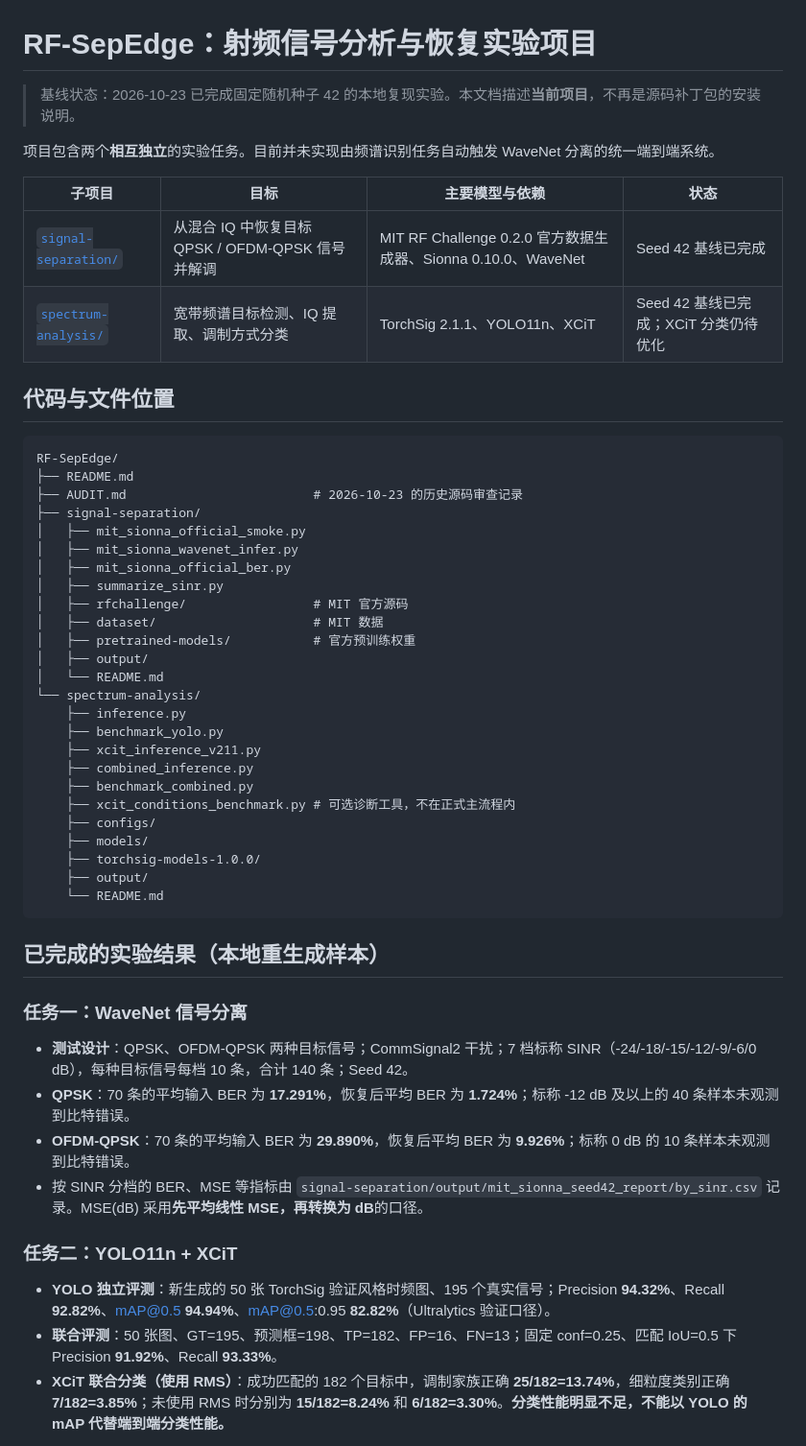
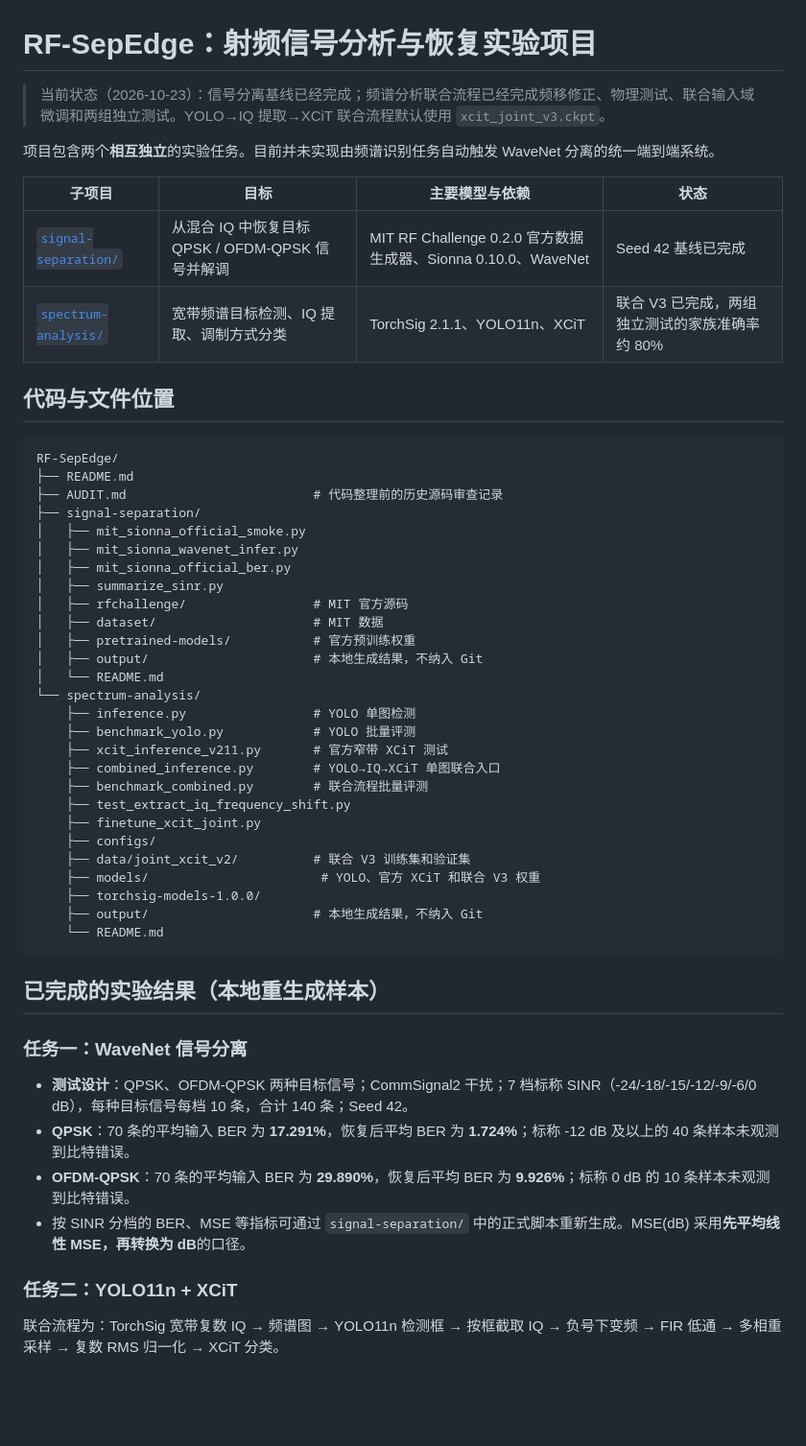
Before and after one commit to Realyangy/cloud-edge, a Markdown page: RF-SepEdge/README.md, the part around one of its changes. Shown at 96% size. GitHub-like rendering; blank space fills up the shorter version.

Commit message:
Update RF-SepEdge README with V3 results

````diff
--- a/RF-SepEdge/README.md
+++ b/RF-SepEdge/README.md
@@ -1,20 +1,20 @@
 # RF-SepEdge：射频信号分析与恢复实验项目
 
-> 基线状态：2026-10-23 已完成固定随机种子 42 的本地复现实验。本文档描述**当前项目**，不再是源码补丁包的安装说明。
+> 当前状态（2026-10-23）：信号分离基线已经完成；频谱分析联合流程已经完成频移修正、物理测试、联合输入域微调和两组独立测试。YOLO→IQ 提取→XCiT 联合流程默认使用 `xcit_joint_v3.ckpt`。
 
 项目包含两个**相互独立**的实验任务。目前并未实现由频谱识别任务自动触发 WaveNet 分离的统一端到端系统。
 
 | 子项目 | 目标 | 主要模型与依赖 | 状态 |
 |---|---|---|---|
 | [`signal-separation/`](signal-separation/README.md) | 从混合 IQ 中恢复目标 QPSK / OFDM-QPSK 信号并解调 | MIT RF Challenge 0.2.0 官方数据生成器、Sionna 0.10.0、WaveNet | Seed 42 基线已完成 |
-| [`spectrum-analysis/`](spectrum-analysis/README.md) | 宽带频谱目标检测、IQ 提取、调制方式分类 | TorchSig 2.1.1、YOLO11n、XCiT | Seed 42 基线已完成；XCiT 分类仍待优化 |
+| [`spectrum-analysis/`](spectrum-analysis/README.md) | 宽带频谱目标检测、IQ 提取、调制方式分类 | TorchSig 2.1.1、YOLO11n、XCiT | 联合 V3 已完成，两组独立测试的家族准确率约 80% |
 
 ## 代码与文件位置
 
 ```text
 RF-SepEdge/
 ├── README.md
-├── AUDIT.md                         # 2026-10-23 的历史源码审查记录
+├── AUDIT.md                         # 代码整理前的历史源码审查记录
 ├── signal-separation/
 │   ├── mit_sionna_official_smoke.py
 │   ├── mit_sionna_wavenet_infer.py
@@ -23,19 +23,21 @@ RF-SepEdge/
 │   ├── rfchallenge/                 # MIT 官方源码
 │   ├── dataset/                     # MIT 数据
 │   ├── pretrained-models/           # 官方预训练权重
-│   ├── output/
+│   ├── output/                      # 本地生成结果，不纳入 Git
 │   └── README.md
 └── spectrum-analysis/
-    ├── inference.py
-    ├── benchmark_yolo.py
-    ├── xcit_inference_v211.py
-    ├── combined_inference.py
-    ├── benchmark_combined.py
-    ├── xcit_conditions_benchmark.py # 可选诊断工具，不在正式主流程内
+    ├── inference.py                 # YOLO 单图检测
+    ├── benchmark_yolo.py            # YOLO 批量评测
+    ├── xcit_inference_v211.py       # 官方窄带 XCiT 测试
+    ├── combined_inference.py        # YOLO→IQ→XCiT 单图联合入口
+    ├── benchmark_combined.py        # 联合流程批量评测
+    ├── test_extract_iq_frequency_shift.py
+    ├── finetune_xcit_joint.py
     ├── configs/
-    ├── models/
+    ├── data/joint_xcit_v2/          # 联合 V3 训练集和验证集
+    ├── models/                       # YOLO、官方 XCiT 和联合 V3 权重
     ├── torchsig-models-1.0.0/
-    ├── output/
+    ├── output/                      # 本地生成结果，不纳入 Git
     └── README.md
 ```
 
@@ -46,11 +48,9 @@ RF-SepEdge/
 - **测试设计**：QPSK、OFDM-QPSK 两种目标信号；CommSignal2 干扰；7 档标称 SINR（-24/-18/-15/-12/-9/-6/0 dB），每种目标信号每档 10 条，合计 140 条；Seed 42。
 - **QPSK**：70 条的平均输入 BER 为 **17.291%**，恢复后平均 BER 为 **1.724%**；标称 -12 dB 及以上的 40 条样本未观测到比特错误。
 - **OFDM-QPSK**：70 条的平均输入 BER 为 **29.890%**，恢复后平均 BER 为 **9.926%**；标称 0 dB 的 10 条样本未观测到比特错误。
-- 按 SINR 分档的 BER、MSE 等指标由 `signal-separation/output/mit_sionna_seed42_report/by_sinr.csv` 记录。MSE(dB) 采用**先平均线性 MSE，再转换为 dB**的口径。
+- 按 SINR 分档的 BER、MSE 等指标可通过 `signal-separation/` 中的正式脚本重新生成。MSE(dB) 采用**先平均线性 MSE，再转换为 dB**的口径。
 
 ### 任务二：YOLO11n + XCiT
 
-- **YOLO 独立评测**：新生成的 50 张 TorchSig 验证风格时频图、195 个真实信号；Precision **94.32%**、Recall **92.82%**、mAP@0.5 **94.94%**、mAP@0.5:0.95 **82.82%**（Ultralytics 验证口径）。
-- **联合评测**：50 张图、GT=195、预测框=198、TP=182、FP=16、FN=13；固定 conf=0.25、匹配 IoU=0.5 下 Precision **91.92%**、Recall **93.33%**。
-- **XCiT 联合分类（使用 RMS）**：成功匹配的 182 个目标中，调制家族正确 **25/182=13.74%**，细粒度类别正确 **7/182=3.85%**；未使用 RMS 时分别为 **15/182=8.24%** 和 **6/182=3.30%**。**分类性能明显不足，不能以 YOLO 的 mAP 代替端到端分类性能。**
+联合流程为：TorchSig 宽带复数 IQ → 频谱图 → YOLO11n 检测框 → 按框截取 IQ → 负号下变频 → FIR 低通 → 多相重采样 → 复数 RMS 归一化 → XCiT 分类。
 
````
Also changed, not shown: other parts of RF-SepEdge/README.md (+21 -7 lines).
